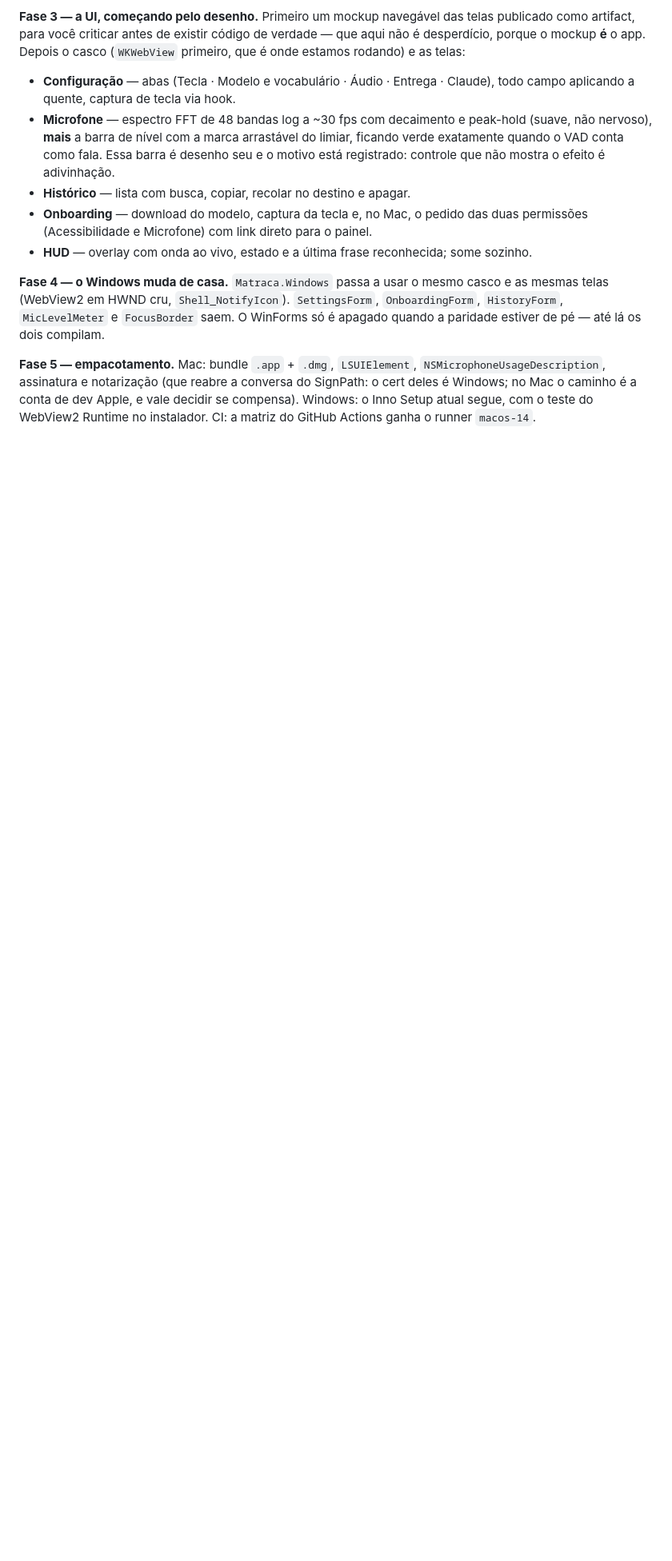
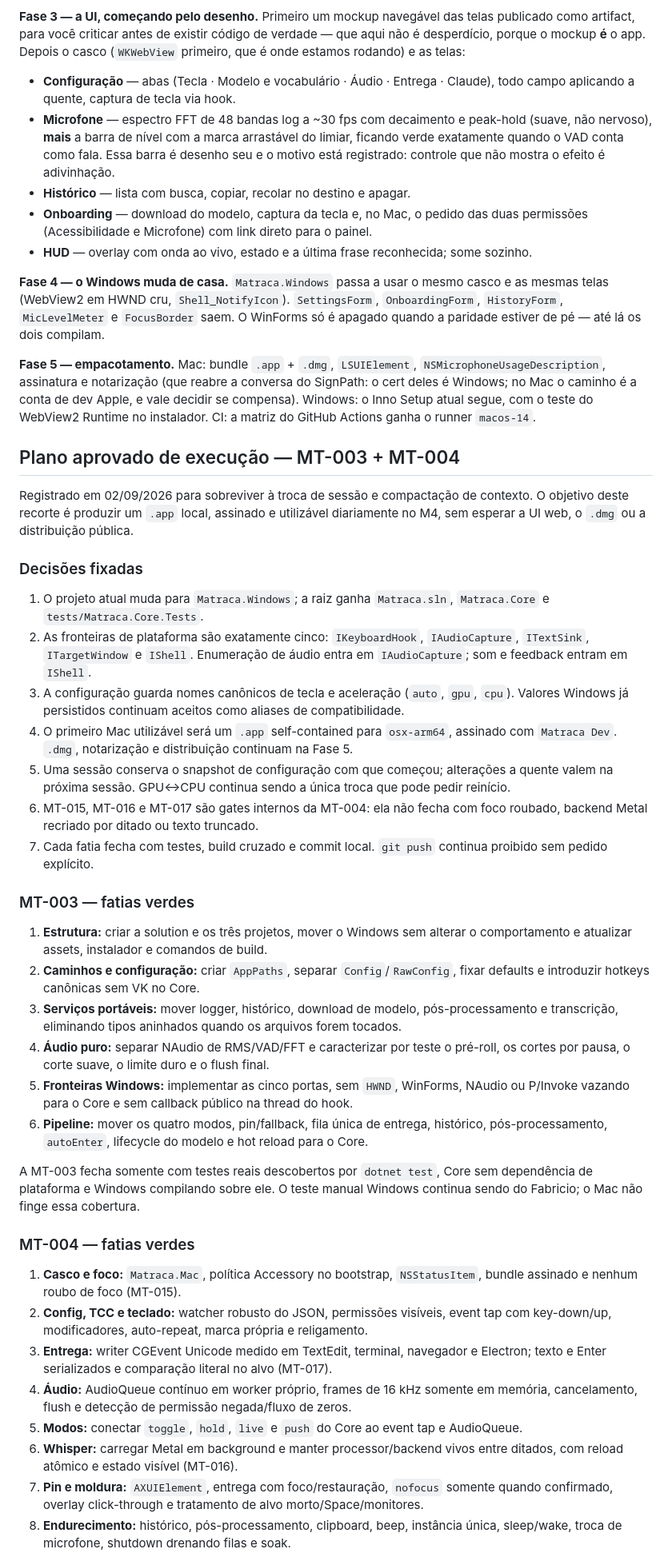
Before and after one commit to FabricioCasali/matraca, a Markdown page: docs/PLANO-2.0.md, the part around one of its changes. Shown at 80% size. GitHub-like rendering; blank space fills up the shorter version.

Commit message:
Registra execucao aprovada de MT-003 e MT-004

```diff
--- a/docs/PLANO-2.0.md
+++ b/docs/PLANO-2.0.md
@@ -214,3 +214,64 @@ notarização (que reabre a conversa do SignPath: o cert deles é Windows; no Ma
 com o teste do WebView2 Runtime no instalador. CI: a matriz do GitHub Actions ganha o
 runner `macos-14`.
 
+## Plano aprovado de execução — MT-003 + MT-004
+
+Registrado em 02/09/2026 para sobreviver à troca de sessão e compactação de contexto. O
+objetivo deste recorte é produzir um `.app` local, assinado e utilizável diariamente no M4,
+sem esperar a UI web, o `.dmg` ou a distribuição pública.
+
+### Decisões fixadas
+
+1. O projeto atual muda para `Matraca.Windows`; a raiz ganha `Matraca.sln`,
+   `Matraca.Core` e `tests/Matraca.Core.Tests`.
+2. As fronteiras de plataforma são exatamente cinco: `IKeyboardHook`, `IAudioCapture`,
+   `ITextSink`, `ITargetWindow` e `IShell`. Enumeração de áudio entra em
+   `IAudioCapture`; som e feedback entram em `IShell`.
+3. A configuração guarda nomes canônicos de tecla e aceleração (`auto`, `gpu`, `cpu`).
+   Valores Windows já persistidos continuam aceitos como aliases de compatibilidade.
+4. O primeiro Mac utilizável será um `.app` self-contained para `osx-arm64`, assinado com
+   `Matraca Dev`. `.dmg`, notarização e distribuição continuam na Fase 5.
+5. Uma sessão conserva o snapshot de configuração com que começou; alterações a quente
+   valem na próxima sessão. GPU↔CPU continua sendo a única troca que pode pedir reinício.
+6. MT-015, MT-016 e MT-017 são gates internos da MT-004: ela não fecha com foco roubado,
+   backend Metal recriado por ditado ou texto truncado.
+7. Cada fatia fecha com testes, build cruzado e commit local. `git push` continua proibido
+   sem pedido explícito.
+
+### MT-003 — fatias verdes
+
+1. **Estrutura:** criar a solution e os três projetos, mover o Windows sem alterar o
+   comportamento e atualizar assets, instalador e comandos de build.
+2. **Caminhos e configuração:** criar `AppPaths`, separar `Config`/`RawConfig`, fixar
+   defaults e introduzir hotkeys canônicas sem VK no Core.
+3. **Serviços portáveis:** mover logger, histórico, download de modelo, pós-processamento
+   e transcrição, eliminando tipos aninhados quando os arquivos forem tocados.
+4. **Áudio puro:** separar NAudio de RMS/VAD/FFT e caracterizar por teste o pré-roll, os
+   cortes por pausa, o corte suave, o limite duro e o flush final.
+5. **Fronteiras Windows:** implementar as cinco portas, sem `HWND`, WinForms, NAudio ou
+   P/Invoke vazando para o Core e sem callback público na thread do hook.
+6. **Pipeline:** mover os quatro modos, pin/fallback, fila única de entrega, histórico,
+   pós-processamento, `autoEnter`, lifecycle do modelo e hot reload para o Core.
+
+A MT-003 fecha somente com testes reais descobertos por `dotnet test`, Core sem dependência
+de plataforma e Windows compilando sobre ele. O teste manual Windows continua sendo do
+Fabricio; o Mac não finge essa cobertura.
+
+### MT-004 — fatias verdes
+
+1. **Casco e foco:** `Matraca.Mac`, política Accessory no bootstrap, `NSStatusItem`, bundle
+   assinado e nenhum roubo de foco (MT-015).
+2. **Config, TCC e teclado:** watcher robusto do JSON, permissões visíveis, event tap com
+   key-down/up, modificadores, auto-repeat, marca própria e religamento.
+3. **Entrega:** writer CGEvent Unicode medido em TextEdit, terminal, navegador e Electron;
+   texto e Enter serializados e comparação literal no alvo (MT-017).
+4. **Áudio:** AudioQueue contínuo em worker próprio, frames de 16 kHz somente em memória,
+   cancelamento, flush e detecção de permissão negada/fluxo de zeros.
+5. **Modos:** conectar `toggle`, `hold`, `live` e `push` do Core ao event tap e AudioQueue.
+6. **Whisper:** carregar Metal em background e manter processor/backend vivos entre
+   ditados, com reload atômico e estado visível (MT-016).
+7. **Pin e moldura:** `AXUIElement`, entrega com foco/restauração, `nofocus` somente quando
+   confirmado, overlay click-through e tratamento de alvo morto/Space/monitores.
+8. **Endurecimento:** histórico, pós-processamento, clipboard, beep, instância única,
+   sleep/wake, troca de microfone, shutdown drenando filas e soak.
+
```
Also changed, not shown: other parts of docs/PLANO-2.0.md (+18 -0 lines).
